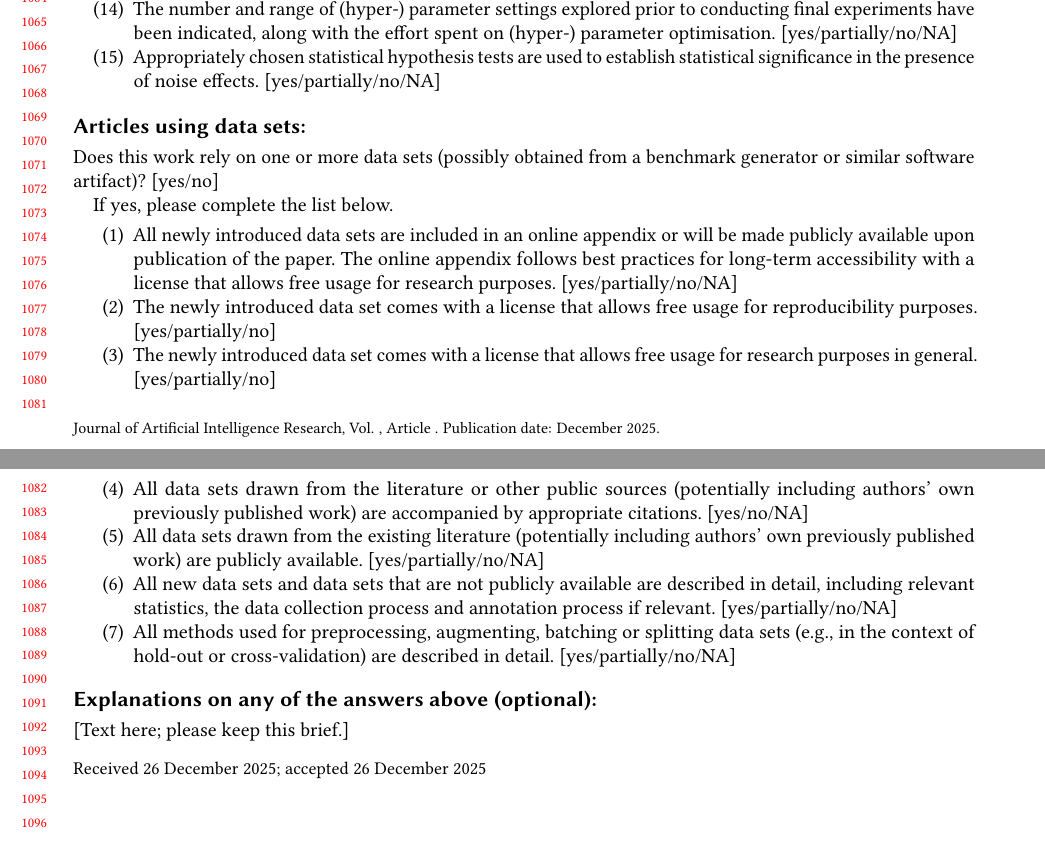
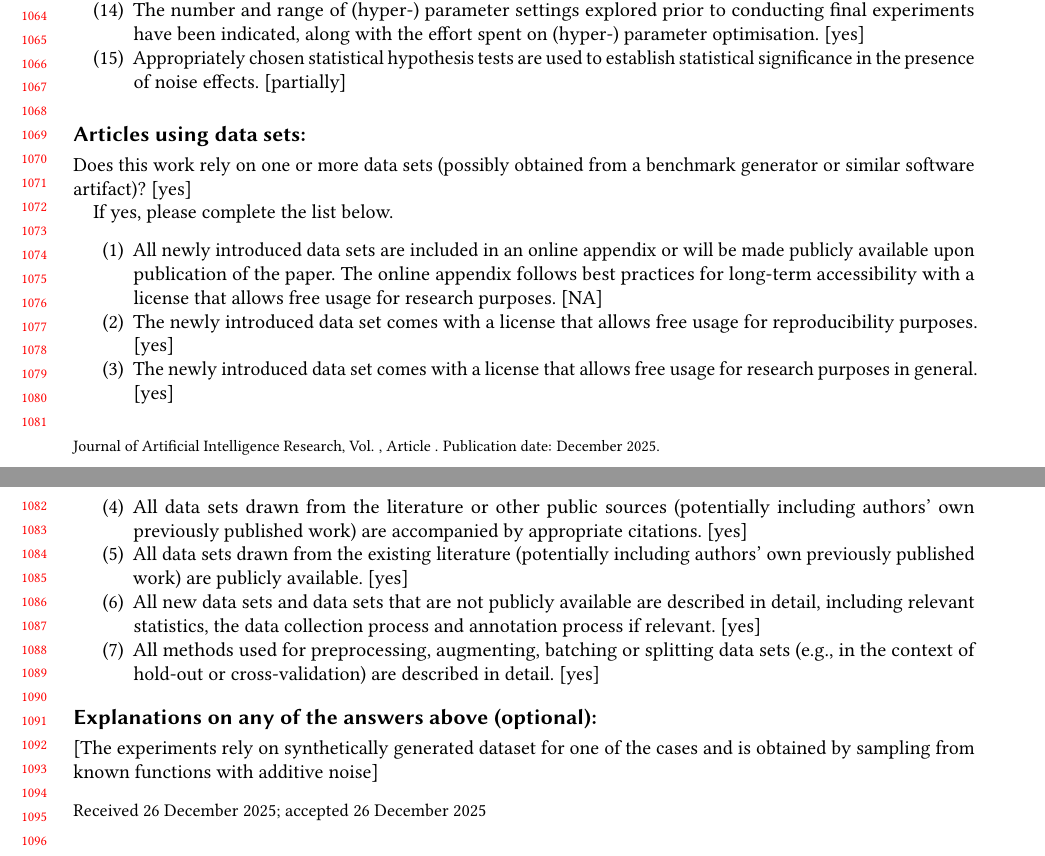
Before and after one commit to DjentleViBe/NELE, a LaTeX document (_paper/JAIR/NELE.tex): two parts of pages 24 and 25 of 25, joined at a grey line, cut so that both start at the same text. Compiled offline with pdfLaTeX.

Commit message:
paper update

```diff
--- a/_paper/JAIR/NELE.tex
+++ b/_paper/JAIR/NELE.tex
@@ -1125,20 +1125,20 @@ If yes, please complete the list below.
     \item
     All (hyper-) parameter settings for
     the algorithms/methods used in experiments have been reported, along with the rationale or method for determining them.
-    [yes/partially/no/NA]
+    [yes]
     \item
     The number and range of (hyper-) parameter settings explored prior to conducting final experiments have been indicated, along with the effort spent on (hyper-) parameter optimisation.
-    [yes/partially/no/NA]
+    [yes]
     \item
     Appropriately chosen statistical hypothesis tests are used to establish statistical significance
     in the presence of noise effects.
-    [yes/partially/no/NA]
+    [partially]
 \end{enumerate}
 
 
 \subsection*{Articles using data sets:}
 Does this work rely on one or more data sets (possibly obtained from a benchmark generator or similar software artifact)?
-[yes/no]
+[yes]
 
 If yes, please complete the list below.
 \begin{enumerate}
@@ -1148,28 +1148,29 @@ If yes, please complete the list below.
     or will be made publicly available upon publication of the paper.
     The online appendix follows best practices for long-term accessibility with a license
     that allows free usage for research purposes.
-    [yes/partially/no/NA]
+    [NA]
     \item The newly introduced data set comes with a license that
     allows free usage for reproducibility purposes.
-    [yes/partially/no]
+    [yes]
     \item The newly introduced data set comes with a license that
     allows free usage for research purposes in general.
-    [yes/partially/no]
+    [yes]
     \item All data sets drawn from the literature or other public sources (potentially including authors' own previously published work) are accompanied by appropriate citations.
-    [yes/no/NA]
-    \item All data sets drawn from the existing literature (potentially including authors’ own previously published work) are publicly available. [yes/partially/no/NA]
+    [yes]
+    \item All data sets drawn from the existing literature (potentially including authors’ own previously published work) are publicly available. [yes]
     %\item All data sets that are not publicly available are described in detail.
     %[yes/partially/no/NA]
     \item All new data sets and data sets that are not publicly available are described in detail, including relevant statistics, the data collection process and annotation process if relevant.
-    [yes/partially/no/NA]
+    [yes]
     \item
     All methods used for preprocessing, augmenting, batching or splitting data sets (e.g., in the context of hold-out or cross-validation)
-    are described in detail. [yes/partially/no/NA]
+    are described in detail. [yes]
 \end{enumerate}
 
 \subsection*{Explanations on any of the answers above (optional):}
 
-[Text here; please keep this brief.]
+[The experiments rely on synthetically generated dataset for one of the cases and is obtained by sampling
+from known functions with additive noise]
 
 \end{document}
 \endinput
```
Also changed, not shown: _paper/JAIR/NELE.tex (42 more changed lines).
